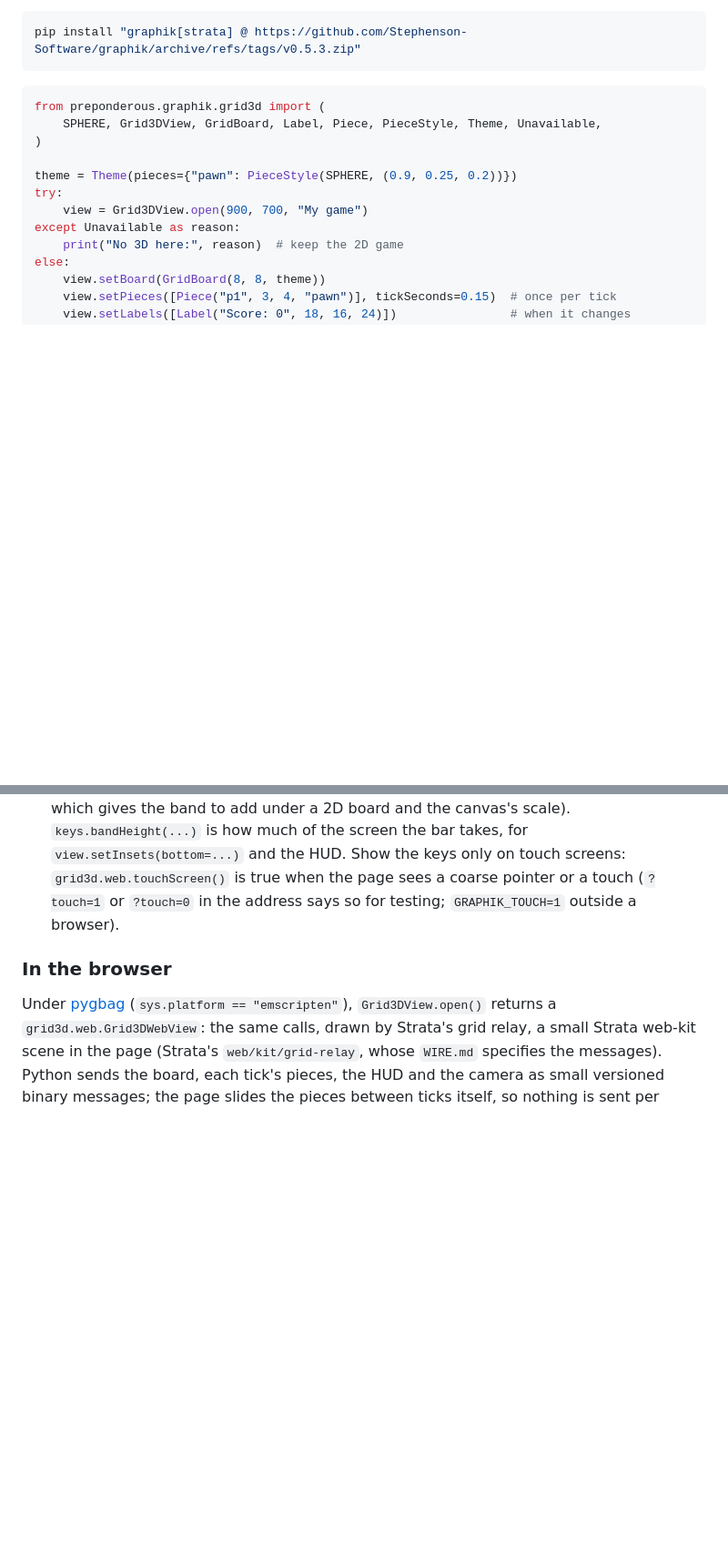
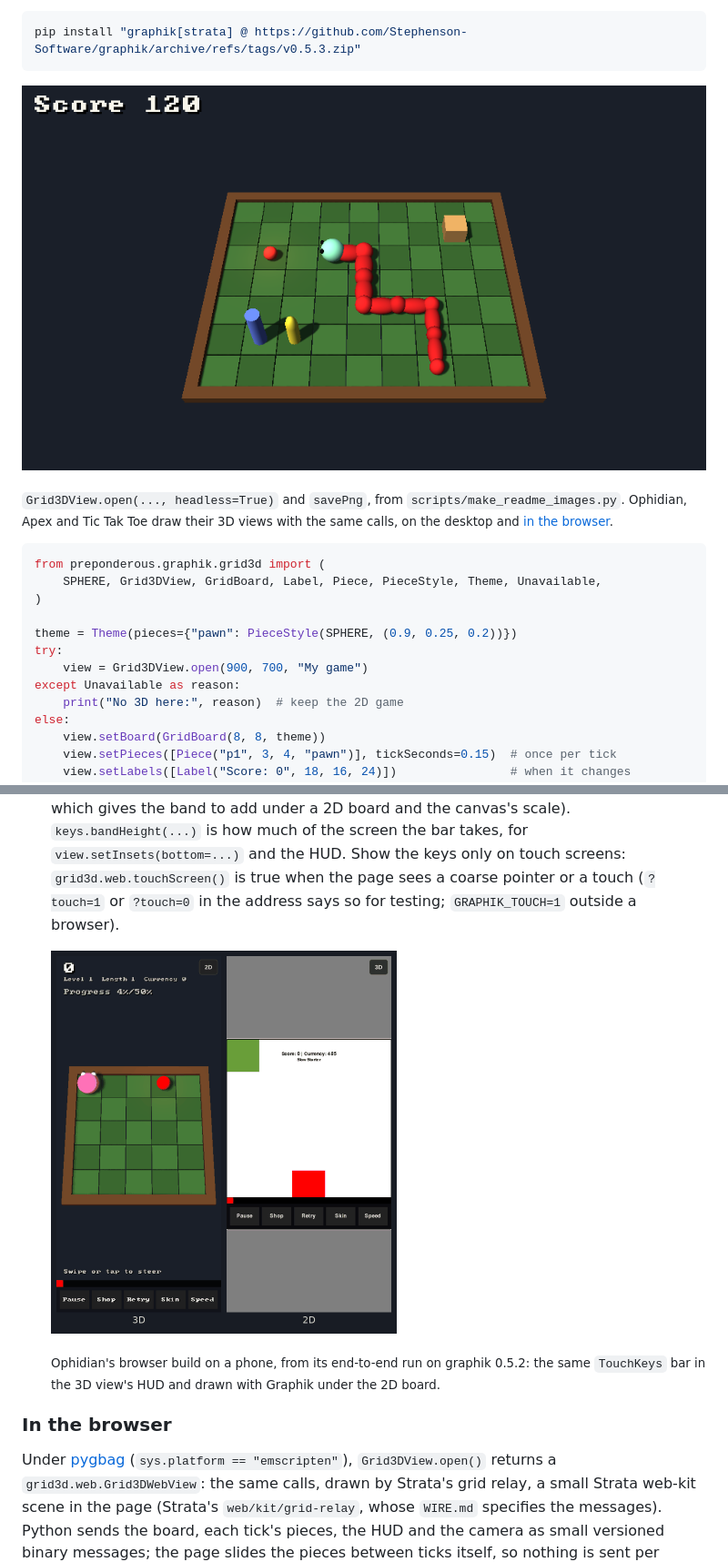
Before and after one commit to Stephenson-Software/graphik, a Markdown page: README.md, 2 parts joined by grey strips. Shown at 91% size. Rendered like a GitHub page; pictures changed too: docs/images/grid3d.png (added), docs/images/touch-keys.png (added); blank space fills up the shorter version.

````diff
--- a/README.md
+++ b/README.md
@@ -98,6 +98,10 @@ and runs on Linux and Windows desktops, and in the browser under pygbag
 pip install "graphik[strata] @ https://github.com/Stephenson-Software/graphik/archive/refs/tags/v0.5.3.zip"
 ```
 
+![A 9 by 7 grid3d board drawn headless by Strata: green checker tiles in a wooden frame, a red snake of chained segments with a pale green head and eyes, a glowing red pickup, a crate, a blue post, a yellow token and a "Score 120" label](docs/images/grid3d.png)
+
+<sub>`Grid3DView.open(..., headless=True)` and `savePng`, from `scripts/make_readme_images.py`. Ophidian, Apex and Tic Tak Toe draw their 3D views with the same calls, on the desktop and [in the browser](https://danielstephenson.dev/play/ophidian).</sub>
+
 ```python
 from preponderous.graphik.grid3d import (
     SPHERE, Grid3DView, GridBoard, Label, Piece, PieceStyle, Theme, Unavailable,
@@ -138,6 +142,10 @@ So that games stop hand-building the same pieces:
 - **Phones held upright.** Since 0.5.2 `fitCamera` frames a portrait window (aspect below 1) for its shape: the camera looks down more steeply (70 degrees rather than about 55), the board fills the window's width and stands in the middle of the space below a HUD, and a large board no longer runs off the sides. Landscape and square windows keep 0.5.1's framing exactly; between an aspect of 0.8 and 1 the two blend, so a resize across square doesn't jump. `fitCamera(columns, rows, aspect, top=..., bottom=...)` (and `board.camera`, `board.scene`) keep fractions of the window's height clear at the top (a HUD) and the bottom (a bar of touch keys), in any window shape; a view takes them in pixels with `view.setInsets(top=..., bottom=...)`, and picking, `cellScreenPosition` and the web view's camera follow.
 - **On-screen keys for touch screens.** `TouchKeys([TouchKey("Pause", "space"), TouchKey("Shop", "p"), ...])` lays out a bar of labelled buttons along the bottom of the screen, each at least 44 CSS pixels each way, in rows of equal buttons (up to three rows on a portrait screen, one on a landscape one; when the keys don't all fit, the last button is *More*, which pages through the rest). A tap on one, `keys.press(position, width, height, pygame, scale)`, posts the same `KEYDOWN` and `KEYUP` the keyboard would (marked `touchKey=True`), so the game's own key handling does the work in both views; a press off the bar returns `None` and is the game's. The 2D view draws the bar with `keys.draw(graphik, width, height, scale)`, the 3D view adds `keys.overlay(width, height)` (labels and panels) to its HUD, both from one `keys.layout(...)` and one hit test. Sizes are worked out in CSS pixels: `scale` is the surface's CSS pixels per pixel (1 for the web view; for a 2D canvas the browser scales, see `keys.below(width, height, pageWidth, pageHeight)`, which gives the band to add under a 2D board and the canvas's scale). `keys.bandHeight(...)` is how much of the screen the bar takes, for `view.setInsets(bottom=...)` and the HUD. Show the keys only on touch screens: `grid3d.web.touchScreen()` is true when the page sees a coarse pointer or a touch (`?touch=1` or `?touch=0` in the address says so for testing; `GRAPHIK_TOUCH=1` outside a browser).
 
+  <img src="docs/images/touch-keys.png" width="380" alt="Ophidian on a 390 by 844 phone with graphik 0.5.2: in 3D (left) the board framed for portrait with the HUD above and a bar of Pause, Shop, Retry, Skin and Speed keys along the bottom; in 2D (right) the same five keys drawn under the 2D board">
+
+  <sub>Ophidian's browser build on a phone, from its end-to-end run on graphik 0.5.2: the same `TouchKeys` bar in the 3D view's HUD and drawn with Graphik under the 2D board.</sub>
+
 ### In the browser
 
 Under [pygbag](https://pypi.org/project/pygbag/) (`sys.platform == "emscripten"`), `Grid3DView.open()` returns a `grid3d.web.Grid3DWebView`: the same calls, drawn by Strata's grid relay, a small Strata web-kit scene in the page (Strata's `web/kit/grid-relay`, whose `WIRE.md` specifies the messages). Python sends the board, each tick's pieces, the HUD and the camera as small versioned binary messages; the page slides the pieces between ticks itself, so nothing is sent per display frame. A game that builds whole `Scene`s can keep calling `drawScene()` every frame; only what changed is sent.
````
Also changed, not shown: other parts of README.md (+1 -1 lines), 1 other file.
